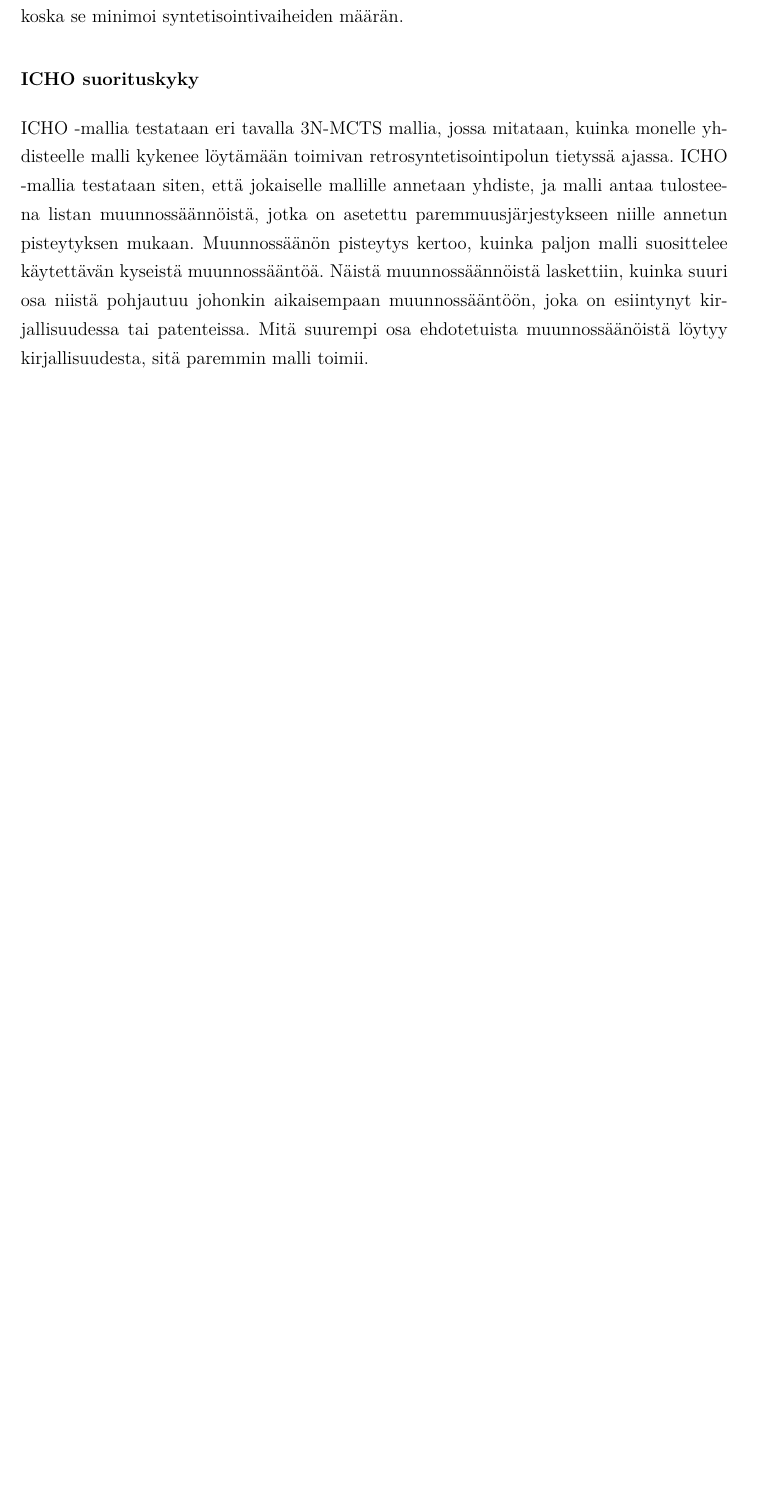
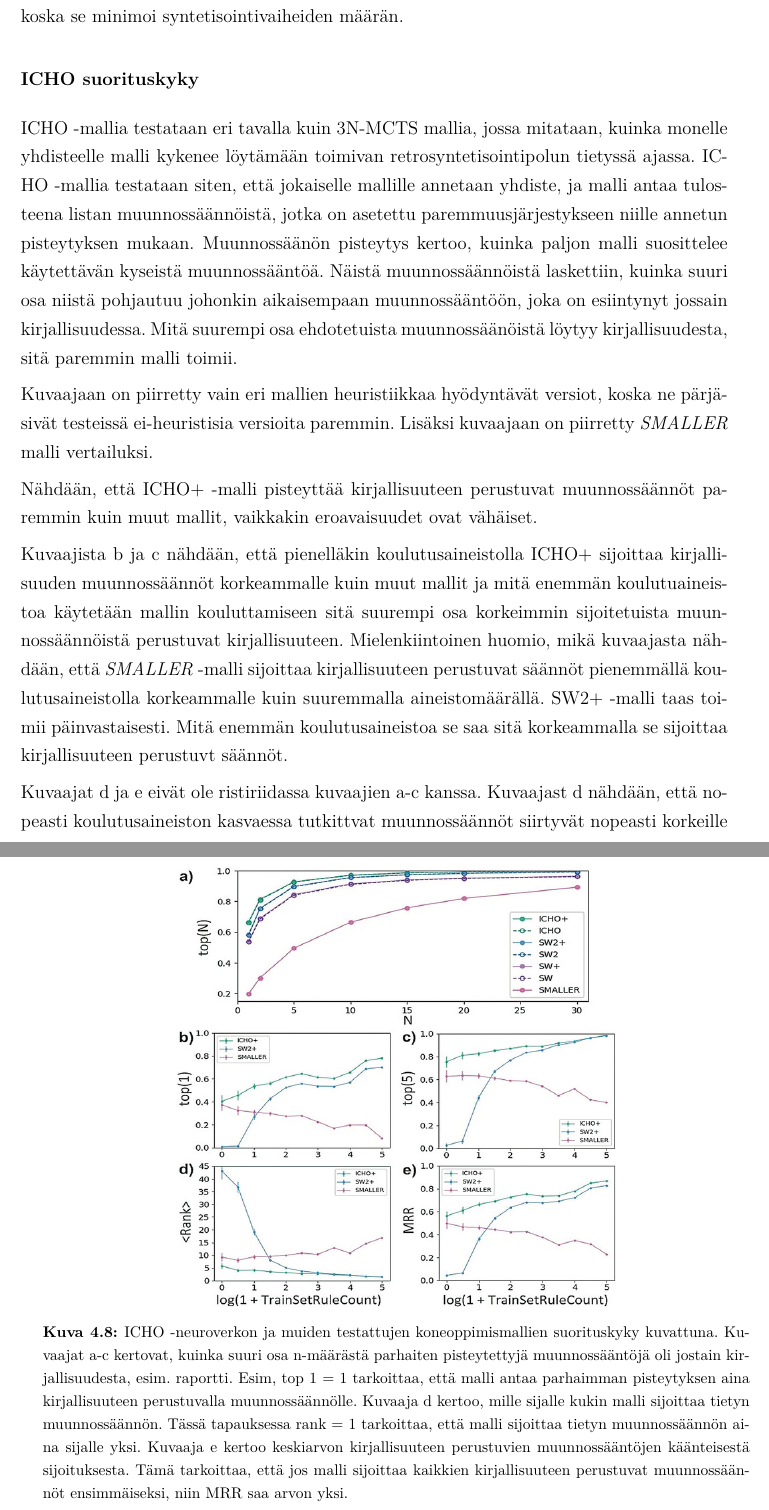
Before and after one commit to HegePI/kanditutkielma, a LaTeX thesis (tutkielma/tutkielma.tex): part of page 26 of 30 before the commit and two parts of pages 26 and 27 of 32 after it, the two joined at a grey line, cut so that both start at the same text, the shorter picture padded with empty space. Compiled offline with pdfLaTeX.

Commit message:
heuristic retrosynthesis performance section

```diff
--- a/tutkielma/tutkielma.tex
+++ b/tutkielma/tutkielma.tex
@@ -615,11 +615,41 @@ Tämä on haluttu lähestymistapa retrosynteesiin, koska se minimoi syntetisoint
 
 \subsubsection{ICHO suorituskyky}
 
-ICHO -mallia testataan eri tavalla 3N-MCTS mallia, jossa mitataan, kuinka monelle yhdisteelle malli kykenee löytämään toimivan retrosyntetisointipolun tietyssä ajassa.
+ICHO -mallia testataan eri tavalla kuin 3N-MCTS mallia, jossa mitataan, kuinka monelle yhdisteelle malli kykenee löytämään toimivan retrosyntetisointipolun tietyssä ajassa.
 ICHO -mallia testataan siten, että jokaiselle mallille annetaan yhdiste, ja malli antaa tulosteena listan muunnossäännöistä, jotka on asetettu paremmuusjärjestykseen niille annetun pisteytyksen mukaan.
 Muunnossäänön pisteytys kertoo, kuinka paljon malli suosittelee käytettävän kyseistä muunnossääntöä.
-Näistä muunnossäännöistä laskettiin, kuinka suuri osa niistä pohjautuu johonkin aikaisempaan muunnossääntöön, joka on esiintynyt kirjallisuudessa tai patenteissa.
+Näistä muunnossäännöistä laskettiin, kuinka suuri osa niistä pohjautuu johonkin aikaisempaan muunnossääntöön, joka on esiintynyt jossain kirjallisuudessa.
 Mitä suurempi osa ehdotetuista muunnossäänöistä löytyy kirjallisuudesta, sitä paremmin malli toimii.
+
+Kuvaajaan on piirretty vain eri mallien heuristiikkaa hyödyntävät versiot, koska ne pärjäsivät testeissä ei-heuristisia versioita paremmin.
+Lisäksi kuvaajaan on piirretty \emph{SMALLER} malli vertailuksi.
+
+Nähdään, että ICHO+ -malli pisteyttää kirjallisuuteen perustuvat muunnossäännöt paremmin kuin muut mallit, vaikkakin eroavaisuudet ovat vähäiset.
+
+Kuvaajista b ja c nähdään, että pienelläkin koulutusaineistolla ICHO+ sijoittaa kirjallisuuden muunnossäännöt korkeammalle kuin muut mallit ja mitä enemmän koulutuaineistoa käytetään mallin kouluttamiseen sitä suurempi osa korkeimmin sijoitetuista muunnossäännöistä perustuvat kirjallisuuteen.
+Mielenkiintoinen huomio, mikä kuvaajasta nähdään, että \emph{SMALLER} -malli sijoittaa kirjallisuuteen perustuvat säännöt pienemmällä koulutusaineistolla korkeammalle kuin suuremmalla aineistomäärällä.
+SW2+ -malli taas toimii päinvastaisesti.
+Mitä enemmän koulutusaineistoa se saa sitä korkeammalla se sijoittaa kirjallisuuteen perustuvt säännöt.
+
+Kuvaajat d ja e eivät ole ristiriidassa kuvaajien a-c kanssa.
+Kuvaajast d nähdään, että nopeasti koulutusaineiston kasvaessa tutkittvat muunnossäännöt siirtyvät nopeasti korkeille sijoille sw2+ -mallissa ja ICHO+ -malli sijoittaa ne korkealla jo pienellä data määrällä.
+\emph{SMALLER} -malli sen sijaan sijoittaa tutkittavat muunnossäännöt koulutusaineiston kasvaessa huonommalle sijalle.
+Kuvaaja e myös näyttää, että ICHO+ j SW2+ -mallien MRR -pisteet kasvavat koulutusaineiston kasvaessa, kun taas \emph{SMALLER} -mallin pisteytys laskee.
+
+\begin{figure}
+    \centering
+    \includegraphics[width=10cm, height=10cm]{icho-performance-fig.jpg}
+    \caption{
+        ICHO -neuroverkon ja muiden testattujen koneoppimismallien suorituskyky kuvattuna.
+        Kuvaajat a-c kertovat, kuinka suuri osa n-määrästä parhaiten pisteytettyjä muunnossääntöjä oli jostain kirjallisuudesta, esim.\ raportti.
+        Esim, top 1 = 1 tarkoittaa, että malli antaa parhaimman pisteytyksen aina kirjallisuuteen perustuvalla muunnossäännölle.
+        Kuvaaja d kertoo, mille sijalle kukin malli sijoittaa tietyn muunnossäännön.
+        Tässä tapauksessa rank = 1 tarkoittaa, että malli sijoittaa tietyn muunnossäännön aina sijalle yksi.
+        Kuvaaja e kertoo keskiarvon kirjallisuuteen perustuvien muunnossääntöjen käänteisestä sijoituksesta.
+        Tämä tarkoittaa, että jos malli sijoittaa kaikkien kirjallisuuteen perustuvat muunnossäännöt ensimmäiseksi, niin MRR saa arvon yksi.
+    }
+    {~\cite{ExpertKnowledgeRetorsynthesis}}
+\end{figure}
 
 Miten koneoppimista hyödynnetään tällä hetkellä lääkkeiden syntetisoinnissa~\cite{SeglerMarwinHS2018Pcsw,ShaharHarelAndKiraRadinsky,ShinBonggun}?
 
```
Also changed, not shown: kuvat/icho-performance-fig.jpg (added), tutkielma/tutkielma.pdf.
